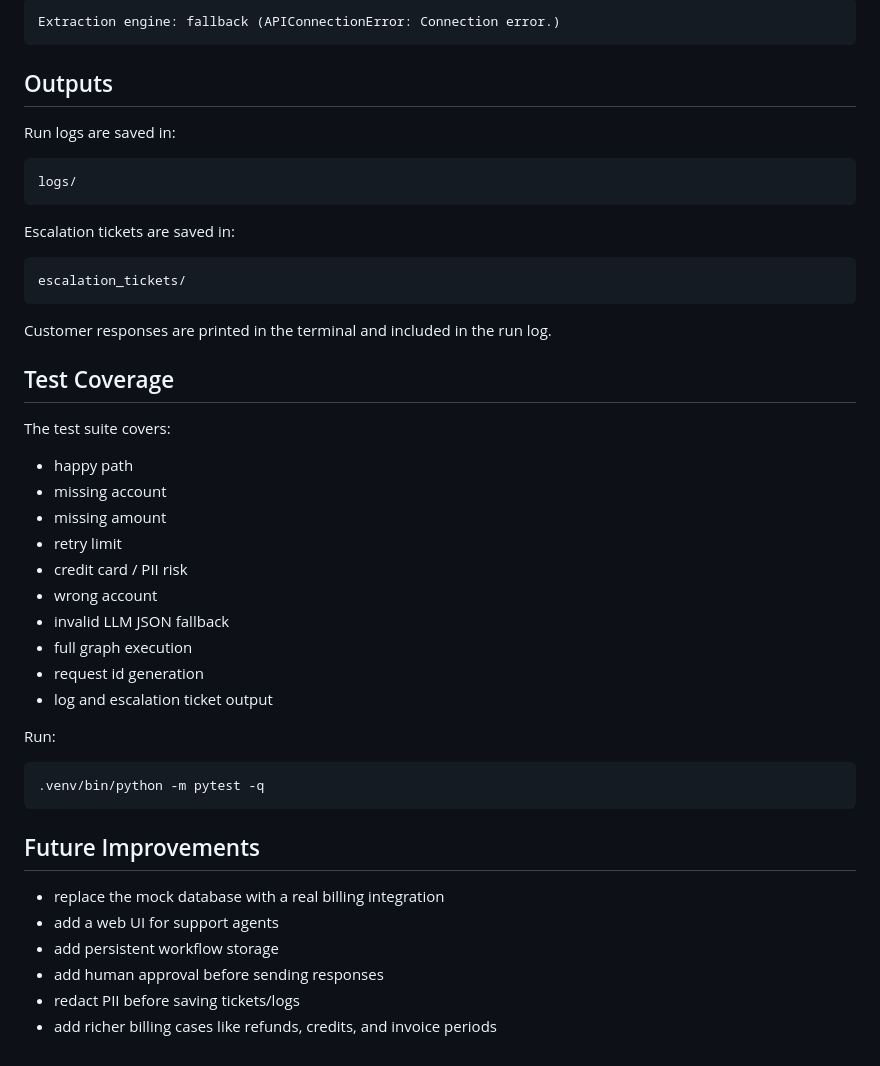
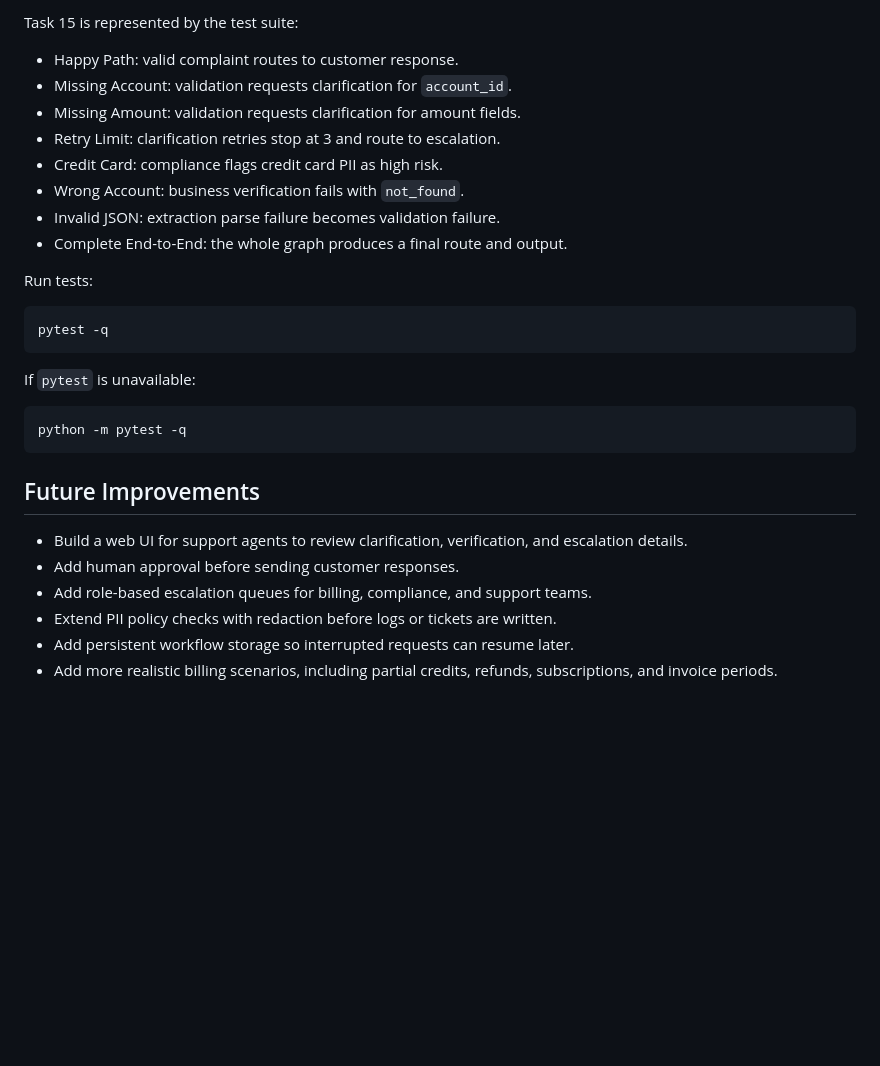
Before and after one commit to Tanishk237/Stateful-Support-Compliance-Pipeline, a Markdown page: README.md, the part around one of its changes. GitHub-like rendering; blank space fills up the shorter version.

````diff
--- a/README.md
+++ b/README.md
@@ -173,50 +176,32 @@ If the LLM fails, the pipeline records the reason and falls back:
 
-```text
-Extraction engine: fallback (APIConnectionError: Connection error.)
+Task 15 is represented by the test suite:
+
+- Happy Path: valid complaint routes to customer response.
+- Missing Account: validation requests clarification for `account_id`.
+- Missing Amount: validation requests clarification for amount fields.
+- Retry Limit: clarification retries stop at 3 and route to escalation.
+- Credit Card: compliance flags credit card PII as high risk.
+- Wrong Account: business verification fails with `not_found`.
+- Invalid JSON: extraction parse failure becomes validation failure.
+- Complete End-to-End: the whole graph produces a final route and output.
+
+Run tests:
+
+```bash
+pytest -q
 ```
 
-## Outputs
-
-Run logs are saved in:
-
-```text
-logs/
-```
-
-Escalation tickets are saved in:
-
-```text
-escalation_tickets/
-```
-
-Customer responses are printed in the terminal and included in the run log.
-
-## Test Coverage
-
-The test suite covers:
-
-- happy path
-- missing account
-- missing amount
-- retry limit
-- credit card / PII risk
-- wrong account
-- invalid LLM JSON fallback
-- full graph execution
-- request id generation
-- log and escalation ticket output
-
-Run:
+If `pytest` is unavailable:
 
 ```bash
-.venv/bin/python -m pytest -q
+python -m pytest -q
 ```
 
 ## Future Improvements
 
-- replace the mock database with a real billing integration
-- add a web UI for support agents
-- add persistent workflow storage
-- add human approval before sending responses
-- redact PII before saving tickets/logs
-- add richer billing cases like refunds, credits, and invoice periods
+- Build a web UI for support agents to review clarification, verification, and escalation details.
+- Add human approval before sending customer responses.
+- Add role-based escalation queues for billing, compliance, and support teams.
+- Extend PII policy checks with redaction before logs or tickets are written.
+- Add persistent workflow storage so interrupted requests can resume later.
+- Add more realistic billing scenarios, including partial credits, refunds, subscriptions, and invoice periods.
````
Also changed, not shown: other parts of README.md (+114 -111 lines).
